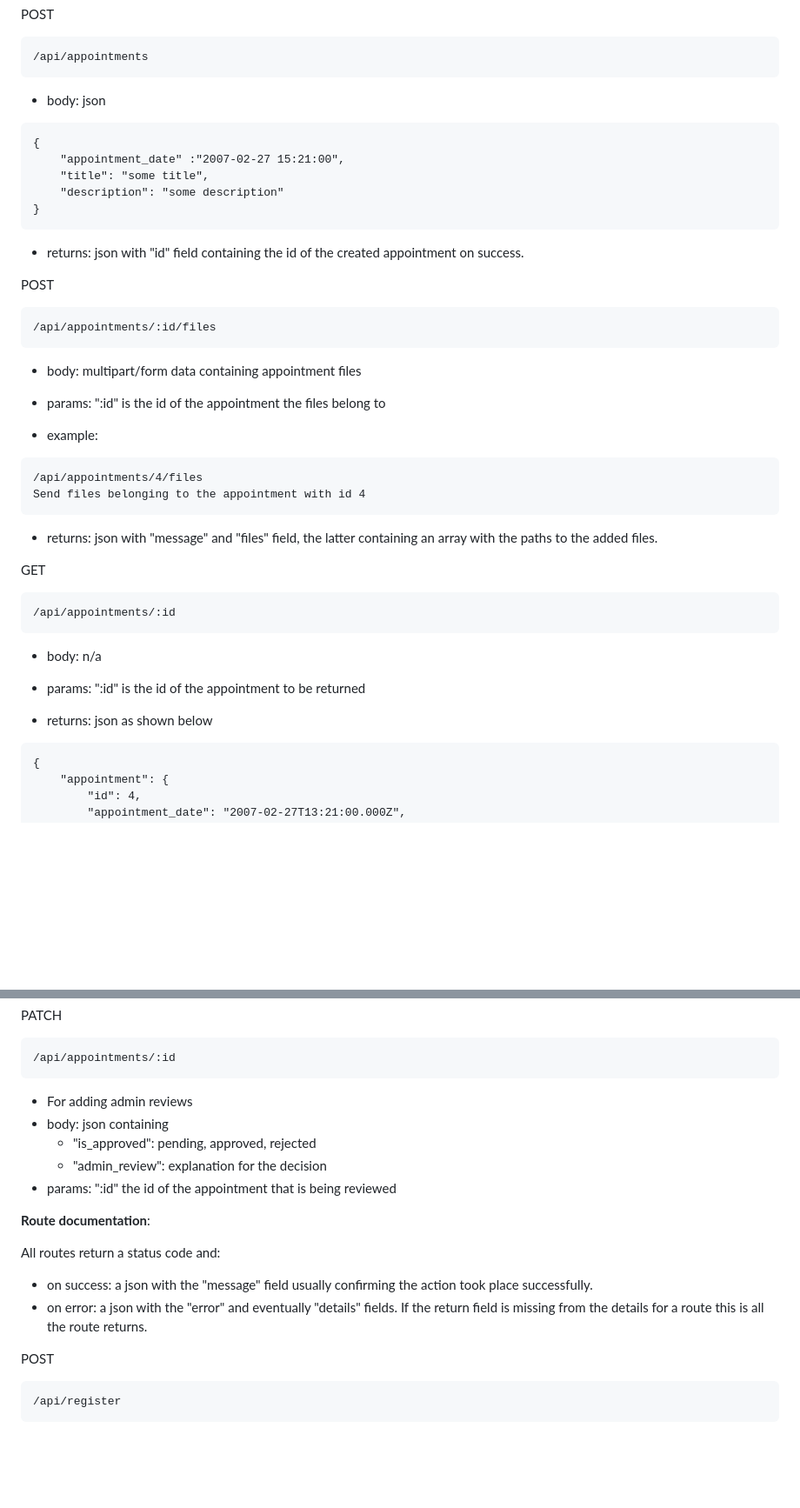
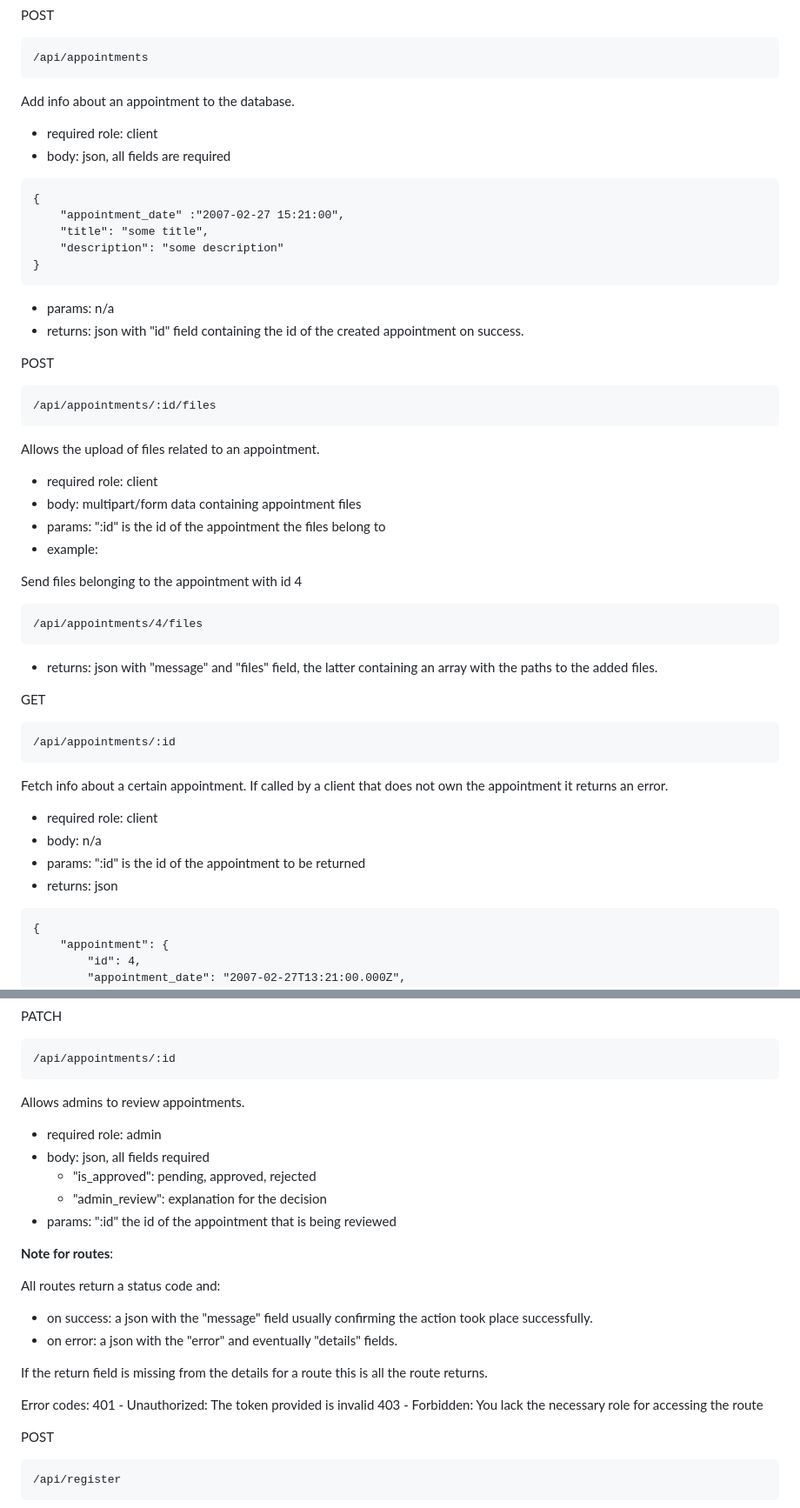
Before and after one commit to MadalinTheGrey/MaT_TitireziiZburatori, a Markdown page: README.md, 2 parts joined by grey strips. Shown at 87% size. Rendered like a GitHub page; blank space fills up the shorter version.

Commit message:
added appointments documentation

````diff
--- a/README.md
+++ b/README.md
@@ -92,7 +92,10 @@ POST
 /api/appointments
 ```
 
-- body: json
+Add info about an appointment to the database.
+
+- required role: client
+- body: json, all fields are required
 
 ```
 {
@@ -102,6 +105,7 @@ POST
 }
 ```
 
+- params: n/a
 - returns: json with "id" field containing the id of the created appointment on success.
 
 POST
@@ -110,15 +114,17 @@ POST
 /api/appointments/:id/files
 ```
 
+Allows the upload of files related to an appointment.
+
+- required role: client
 - body: multipart/form data containing appointment files
+- params: ":id" is the id of the appointment the files belong to
+- example:
 
-- params: ":id" is the id of the appointment the files belong to
-
-- example:
+Send files belonging to the appointment with id 4
 
 ```
 /api/appointments/4/files
-Send files belonging to the appointment with id 4
 ```
 
 - returns: json with "message" and "files" field, the latter containing an array with the paths to the added files.
@@ -129,11 +135,12 @@ GET
 /api/appointments/:id
 ```
 
+Fetch info about a certain appointment. If called by a client that does not own the appointment it returns an error.
+
+- required role: client
 - body: n/a
-
 - params: ":id" is the id of the appointment to be returned
-
-- returns: json as shown below
+- returns: json
 
 ```
 {
@@ -197,19 +203,26 @@ PATCH
 /api/appointments/:id
 ```
 
-- For adding admin reviews
-- body: json containing
+Allows admins to review appointments.
+
+- required role: admin
+- body: json, all fields required
   - "is_approved": pending, approved, rejected
   - "admin_review": explanation for the decision
 - params: ":id" the id of the appointment that is being reviewed
 
-**Route documentation**:
+**Note for routes**:
 
 All routes return a status code and:
 
 - on success: a json with the "message" field usually confirming the action took place successfully.
 - on error: a json with the "error" and eventually "details" fields.
-  If the return field is missing from the details for a route this is all the route returns.
+
+If the return field is missing from the details for a route this is all the route returns.
+
+Error codes:
+401 - Unauthorized: The token provided is invalid
+403 - Forbidden: You lack the necessary role for accessing the route
 
 POST
 
````
Also changed, not shown: other parts of README.md (+11 -11 lines).
